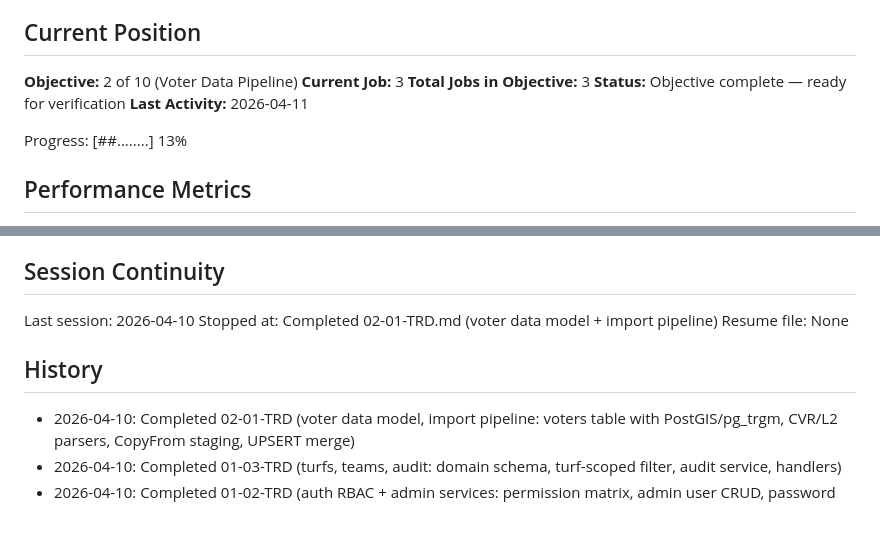
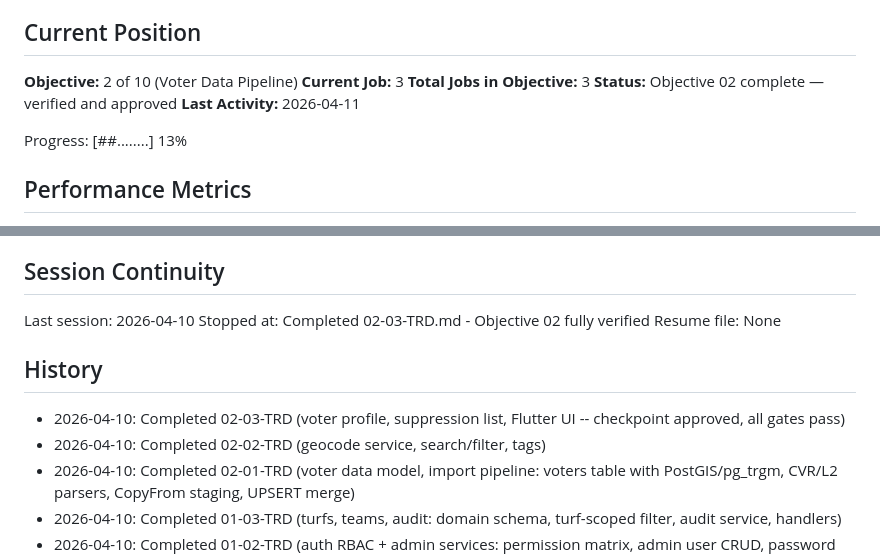
Before and after one commit to AO-Cyber-Systems/navigators, a Markdown page: .planning/STATE.md, 2 parts joined by grey strips. Rendered like a GitHub page; blank space fills up the shorter version.

Commit message:
docs(02-03): mark checkpoint approved, update state for objective 02 completion
- Verification gates all pass: go vet, go build, flutter analyze
- Checkpoint approved, objective 02 fully complete
- Updated ROADMAP and STATE to reflect completion

Co-Authored-By: Claude Opus 4.6 (1M context) <noreply@anthropic.com>

```diff
--- a/.planning/STATE.md
+++ b/.planning/STATE.md
@@ -12,7 +12,7 @@ See: .planning/PROJECT.md (updated 2026-04-10)
 **Objective:** 2 of 10 (Voter Data Pipeline)
 **Current Job:** 3
 **Total Jobs in Objective:** 3
-**Status:** Objective complete — ready for verification
+**Status:** Objective 02 complete — verified and approved
 **Last Activity:** 2026-04-11
 
 Progress: [##........] 13%
@@ -78,11 +78,13 @@ None yet.
 ## Session Continuity
 
 Last session: 2026-04-10
-Stopped at: Completed 02-01-TRD.md (voter data model + import pipeline)
+Stopped at: Completed 02-03-TRD.md - Objective 02 fully verified
 Resume file: None
 
 ## History
 
+- 2026-04-10: Completed 02-03-TRD (voter profile, suppression list, Flutter UI -- checkpoint approved, all gates pass)
+- 2026-04-10: Completed 02-02-TRD (geocode service, search/filter, tags)
 - 2026-04-10: Completed 02-01-TRD (voter data model, import pipeline: voters table with PostGIS/pg_trgm, CVR/L2 parsers, CopyFrom staging, UPSERT merge)
 - 2026-04-10: Completed 01-03-TRD (turfs, teams, audit: domain schema, turf-scoped filter, audit service, handlers)
 - 2026-04-10: Completed 01-02-TRD (auth RBAC + admin services: permission matrix, admin user CRUD, password reset, session management)
```
Also changed, not shown: 1 other file.
